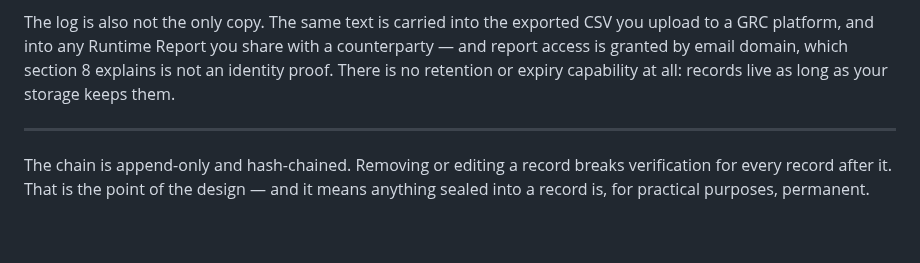
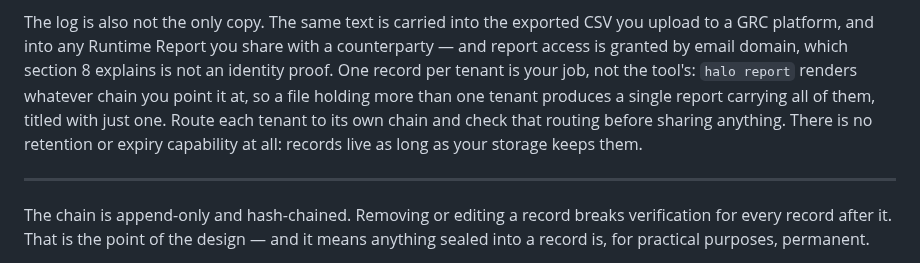
Before and after one commit to bkuan001/halo-record, a Markdown page: LIMITS.md, the part around the change. GitHub-like rendering; blank space fills up the shorter version.

Commit message:
Note that report scope follows the chain you point it at
Release 0.2.28

```diff
--- a/LIMITS.md
+++ b/LIMITS.md
@@ -195,8 +195,12 @@ a person even after you delete your list.
 The log is also not the only copy. The same text is carried into the exported CSV
 you upload to a GRC platform, and into any Runtime Report you share with a
 counterparty — and report access is granted by email domain, which section 8
-explains is not an identity proof. There is no retention or expiry capability at
-all: records live as long as your storage keeps them.
+explains is not an identity proof. One record per tenant is your job, not the
+tool's: `halo report` renders whatever chain you point it at, so a file holding
+more than one tenant produces a single report carrying all of them, titled with
+just one. Route each tenant to its own chain and check that routing before sharing
+anything. There is no retention or expiry capability at all: records live as long
+as your storage keeps them.
 
 ---
 
```
